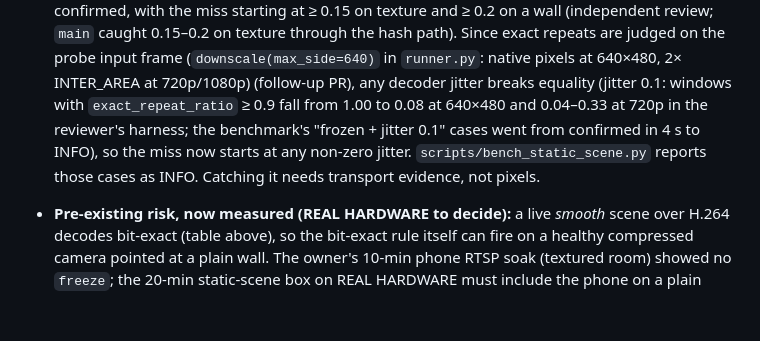
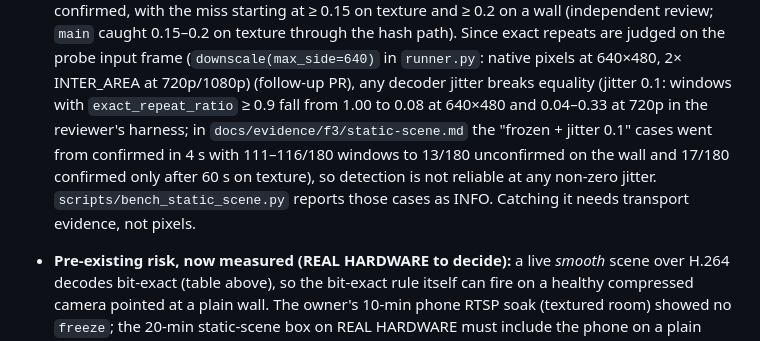
Before and after one commit to aiambo08/nebiusxnvidia_hackathon, a Markdown page: docs/adr/ADR-005-freeze-noise-is-measured-per-frame.md, the part around the change. Rendered like a GitHub page; blank space fills up the shorter version.

Commit message:
docs(evidence): regenerate the 20-min static-scene report for the input-frame bit-exact judge
16 healthy scenes, 0 freeze windows in 19 200; bit-exact freeze confirmed in 4 s, loop of 4 in 2 s;
frozen + jitter 0.1 drops from 111-116/180 windows to 13/180 (wall, unconfirmed) and 17/180
(texture, confirmed at 60 s), recorded as INFO and in the ADR-005 trade-off.

Gate: F3
Co-Authored-By: Devin AI <158243242+devin-ai-integration[bot]@users.noreply.github.com>

```diff
--- a/docs/adr/ADR-005-freeze-noise-is-measured-per-frame.md
+++ b/docs/adr/ADR-005-freeze-noise-is-measured-per-frame.md
@@ -100,9 +100,10 @@ contrast) are kept as the reference for the REAL HARDWARE read-out of the two te
   wall (independent review; `main` caught 0.15–0.2 on texture through the hash path). Since
   exact repeats are judged on the probe input frame (`downscale(max_side=640)` in `runner.py`: native pixels at 640×480, 2× INTER_AREA at 720p/1080p) (follow-up PR), any decoder jitter
   breaks equality (jitter 0.1: windows with `exact_repeat_ratio` ≥ 0.9 fall from 1.00 to
-  0.08 at 640×480 and 0.04–0.33 at 720p in the reviewer's harness; the benchmark's
-  "frozen + jitter 0.1" cases went from confirmed in 4 s to INFO), so the miss now starts at
-  any non-zero jitter. `scripts/bench_static_scene.py` reports those
+  0.08 at 640×480 and 0.04–0.33 at 720p in the reviewer's harness; in
+  `docs/evidence/f3/static-scene.md` the "frozen + jitter 0.1" cases went from confirmed in 4 s
+  with 111–116/180 windows to 13/180 unconfirmed on the wall and 17/180 confirmed only after
+  60 s on texture), so detection is not reliable at any non-zero jitter. `scripts/bench_static_scene.py` reports those
   cases as INFO. Catching it needs transport evidence, not pixels.
 - **Pre-existing risk, now measured (REAL HARDWARE to decide):** a live *smooth* scene over
   H.264 decodes bit-exact (table above), so the bit-exact rule itself can fire on a healthy
```
Also changed, not shown: docs/agents/TASKS.md (+1 -1 lines), 1 other file.
